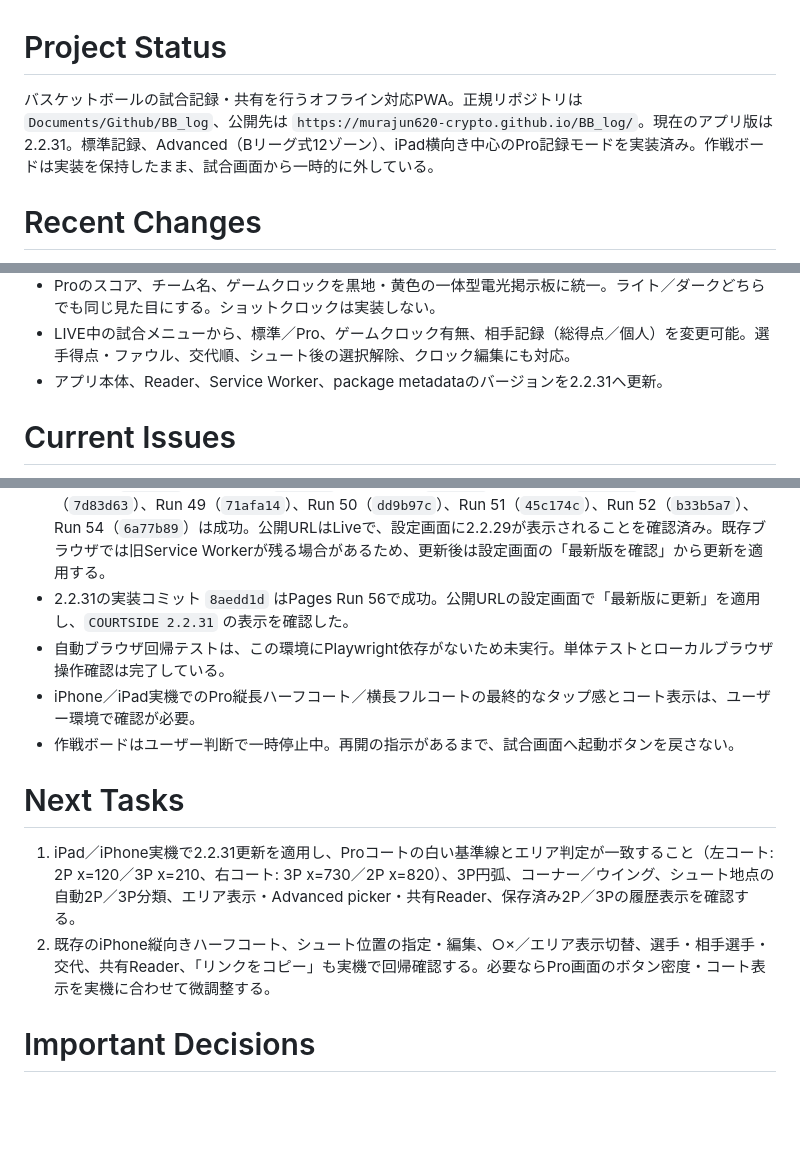
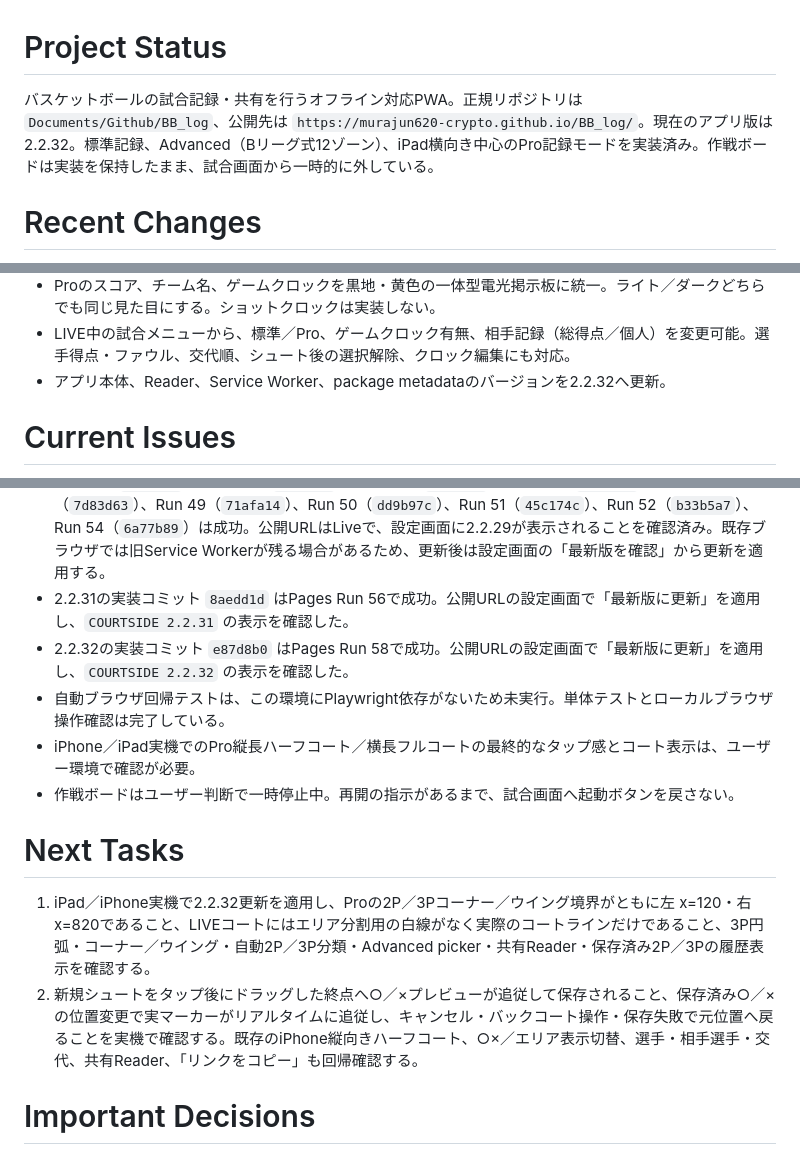
Before and after one commit to murajun620-crypto/BB_log, a Markdown page: CODEX_HANDOFF.md, 3 parts joined by grey strips. Drawn GitHub-style; blank space fills up the shorter version.

Commit message:
docs: record Pro drag feedback update

```diff
--- a/CODEX_HANDOFF.md
+++ b/CODEX_HANDOFF.md
@@ -1,6 +1,6 @@
 # Project Status
 
-バスケットボールの試合記録・共有を行うオフライン対応PWA。正規リポジトリは `Documents/Github/BB_log`、公開先は `https://murajun620-crypto.github.io/BB_log/`。現在のアプリ版は2.2.31。標準記録、Advanced（Bリーグ式12ゾーン）、iPad横向き中心のPro記録モードを実装済み。作戦ボードは実装を保持したまま、試合画面から一時的に外している。
+バスケットボールの試合記録・共有を行うオフライン対応PWA。正規リポジトリは `Documents/Github/BB_log`、公開先は `https://murajun620-crypto.github.io/BB_log/`。現在のアプリ版は2.2.32。標準記録、Advanced（Bリーグ式12ゾーン）、iPad横向き中心のPro記録モードを実装済み。作戦ボードは実装を保持したまま、試合画面から一時的に外している。
 
 # Recent Changes
 
@@ -44,21 +45,22 @@
 - 更新後の設定画面に現在のバージョンを表示することを運用ルールへ追加し、表示番号・`package.json`・ルートの`sw.js`の一致を確認する。
 - Proのスコア、チーム名、ゲームクロックを黒地・黄色の一体型電光掲示板に統一。ライト／ダークどちらでも同じ見た目にする。ショットクロックは実装しない。
 - LIVE中の試合メニューから、標準／Pro、ゲームクロック有無、相手記録（総得点／個人）を変更可能。選手得点・ファウル、交代順、シュート後の選択解除、クロック編集にも対応。
-- アプリ本体、Reader、Service Worker、package metadataのバージョンを2.2.31へ更新。
+- アプリ本体、Reader、Service Worker、package metadataのバージョンを2.2.32へ更新。
 
 # Current Issues
 
 - Proの相手個人スタッツは本体の試合・BOX SCOREには保存／表示するが、共有レポートでは自チーム中心の共有仕様を維持しており、相手個人表は共有対象外。
 - GitHub Pagesの旧ブランチ連動RunやカスタムRun 1/2は旧デプロイとの競合で失敗したが、PagesをUnpublishしてActions公開へ切り替え、停滞デプロイの自動キャンセルを追加した。その後のRun 3（`ad3655c`）、Run 4（`73cf2d4`）、Run 5（`33ac148`）、Run 6（`fe2e0fb`）、Run 7（`0085988`）、Run 8（`7113b9b`）、Run 10（`7e6cd07`）、Run 13（`c73581c`）、Run 24（`8b228ad`）、Run 25（`89376c2`）、Run 26（`51422b0`）、Run 27（`1d181dd`）、Run 28（`2a12a83`）、Run 30（`4596c05`）、Run 32（`b6e2f9b`）、Run 34（`1abfa93`）、Run 36（`7e7c9f9`）、Run 38（`c751e1c`）、Run 40（`ea04ec4`）、Run 42（`1054a01`）、Run 44（`996ad46`）、Run 46（`bb7c19d`）、Run 47（`c66eaa4`）、Run 48（`7d83d63`）、Run 49（`71afa14`）、Run 50（`dd9b97c`）、Run 51（`45c174c`）、Run 52（`b33b5a7`）、Run 54（`6a77b89`）は成功。公開URLはLiveで、設定画面に2.2.29が表示されることを確認済み。既存ブラウザでは旧Service Workerが残る場合があるため、更新後は設定画面の「最新版を確認」から更新を適用する。
 - 2.2.31の実装コミット `8aedd1d` はPages Run 56で成功。公開URLの設定画面で「最新版に更新」を適用し、`COURTSIDE 2.2.31` の表示を確認した。
+- 2.2.32の実装コミット `e87d8b0` はPages Run 58で成功。公開URLの設定画面で「最新版に更新」を適用し、`COURTSIDE 2.2.32` の表示を確認した。
 - 自動ブラウザ回帰テストは、この環境にPlaywright依存がないため未実行。単体テストとローカルブラウザ操作確認は完了している。
 - iPhone／iPad実機でのPro縦長ハーフコート／横長フルコートの最終的なタップ感とコート表示は、ユーザー環境で確認が必要。
 - 作戦ボードはユーザー判断で一時停止中。再開の指示があるまで、試合画面へ起動ボタンを戻さない。
 
 # Next Tasks
 
-1. iPad／iPhone実機で2.2.31更新を適用し、Proコートの白い基準線とエリア判定が一致すること（左コート: 2P x=120／3P x=210、右コート: 3P x=730／2P x=820）、3P円弧、コーナー／ウイング、シュート地点の自動2P／3P分類、エリア表示・Advanced picker・共有Reader、保存済み2P／3Pの履歴表示を確認する。
-2. 既存のiPhone縦向きハーフコート、シュート位置の指定・編集、○×／エリア表示切替、選手・相手選手・交代、共有Reader、「リンクをコピー」も実機で回帰確認する。必要ならPro画面のボタン密度・コート表示を実機に合わせて微調整する。
+1. iPad／iPhone実機で2.2.32更新を適用し、Proの2P／3Pコーナー／ウイング境界がともに左 x=120・右 x=820であること、LIVEコートにはエリア分割用の白線がなく実際のコートラインだけであること、3P円弧・コーナー／ウイング・自動2P／3P分類・Advanced picker・共有Reader・保存済み2P／3Pの履歴表示を確認する。
+2. 新規シュートをタップ後にドラッグした終点へ○／×プレビューが追従して保存されること、保存済み○／×の位置変更で実マーカーがリアルタイムに追従し、キャンセル・バックコート操作・保存失敗で元位置へ戻ることを実機で確認する。既存のiPhone縦向きハーフコート、○×／エリア表示切替、選手・相手選手・交代、共有Reader、「リンクをコピー」も回帰確認する。
 
 # Important Decisions
 
```
Also changed, not shown: other parts of CODEX_HANDOFF.md (+2 -0 lines).
